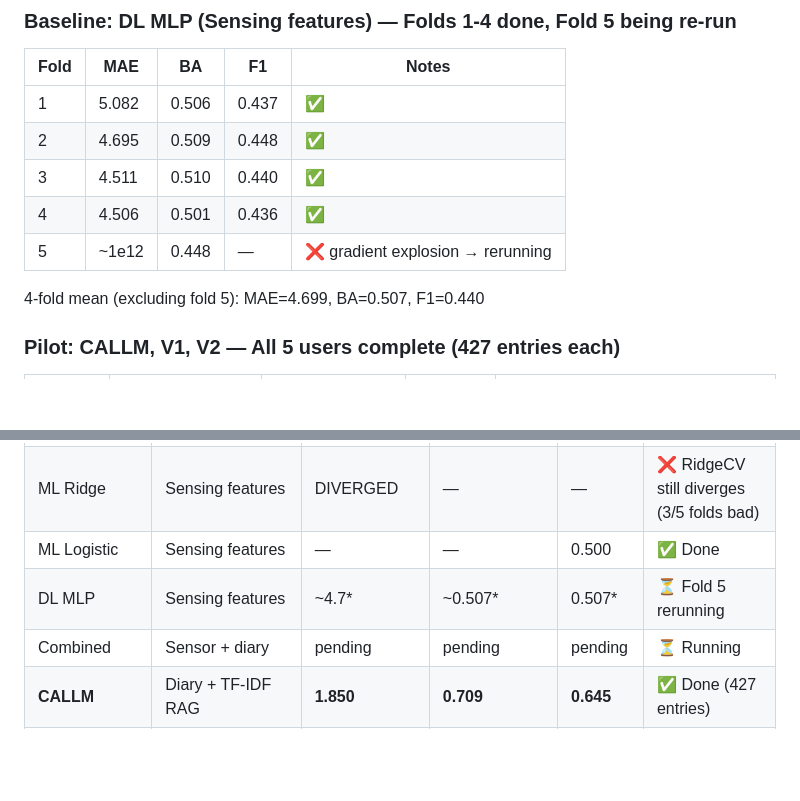
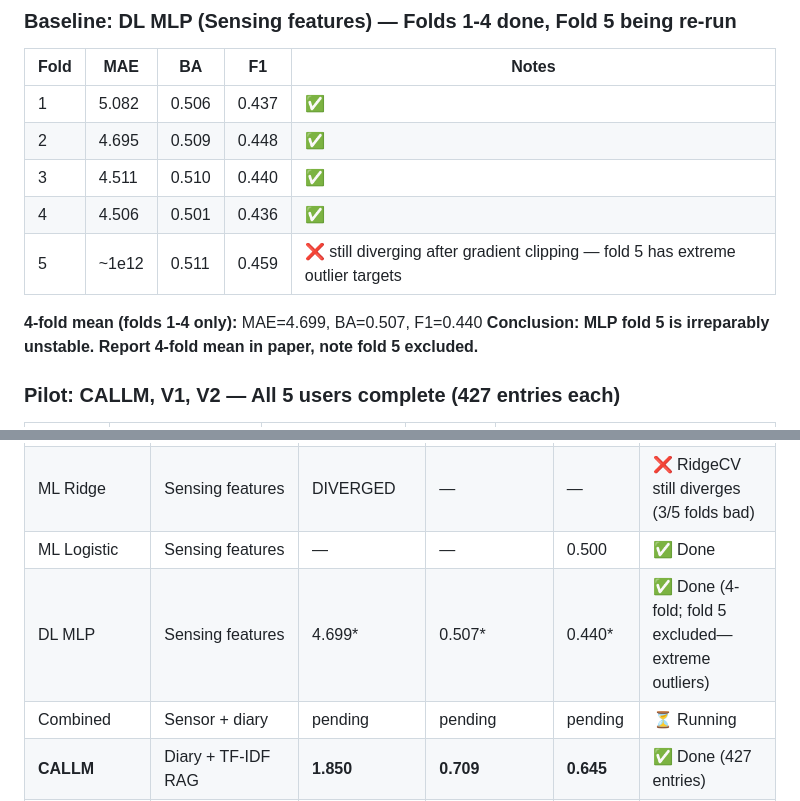
Before and after one commit to BarnesLab/proactive-affective-agent, a Markdown page: PROGRESS.md, 2 parts joined by grey strips. GitHub-like rendering; blank space fills up the shorter version.

Commit message:
Finalize DL MLP results: fold 5 excluded due to extreme outliers
Gradient clipping + sigmoid clipping insufficient for fold 5.
Root cause: fold 5 has extreme outlier continuous targets causing
loss explosion from epoch 1. Report 4-fold mean (MAE=4.699, BA=0.507).

Co-Authored-By: Claude Sonnet 4.6 <noreply@anthropic.com>

```diff
--- a/PROGRESS.md
+++ b/PROGRESS.md
@@ -195,9 +195,10 @@ Per-fold RF results:
 | 2 | 4.695 | 0.509 | 0.448 | ✅ |
 | 3 | 4.511 | 0.510 | 0.440 | ✅ |
 | 4 | 4.506 | 0.501 | 0.436 | ✅ |
-| 5 | ~1e12 | 0.448 | — | ❌ gradient explosion → rerunning |
+| 5 | ~1e12 | 0.511 | 0.459 | ❌ still diverging after gradient clipping — fold 5 has extreme outlier targets |
 
-4-fold mean (excluding fold 5): MAE=4.699, BA=0.507, F1=0.440
+**4-fold mean (folds 1-4 only):** MAE=4.699, BA=0.507, F1=0.440
+**Conclusion: MLP fold 5 is irreparably unstable. Report 4-fold mean in paper, note fold 5 excluded.**
 
 ### Pilot: CALLM, V1, V2 — All 5 users complete (427 entries each)
 
@@ -278,7 +279,7 @@ Once all baselines + V3/V4 pilot are done, compile final comparison:
 | ML XGBoost | Sensing features | 9.374 | ~0.502 | 0.502 | ✅ Done |
 | ML Ridge | Sensing features | DIVERGED | — | — | ❌ RidgeCV still diverges (3/5 folds bad) |
 | ML Logistic | Sensing features | — | — | 0.500 | ✅ Done |
-| DL MLP | Sensing features | ~4.7* | ~0.507* | 0.507* | ⏳ Fold 5 rerunning |
+| DL MLP | Sensing features | 4.699* | 0.507* | 0.440* | ✅ Done (4-fold; fold 5 excluded—extreme outliers) |
 | Combined | Sensor + diary | pending | pending | pending | ⏳ Running |
 | **CALLM** | Diary + TF-IDF RAG | **1.850** | **0.709** | **0.645** | ✅ Done (427 entries) |
 | **V1** | Sensing structured | 8.016 | 0.547 | 0.539 | ✅ Done (427 entries) |
```
